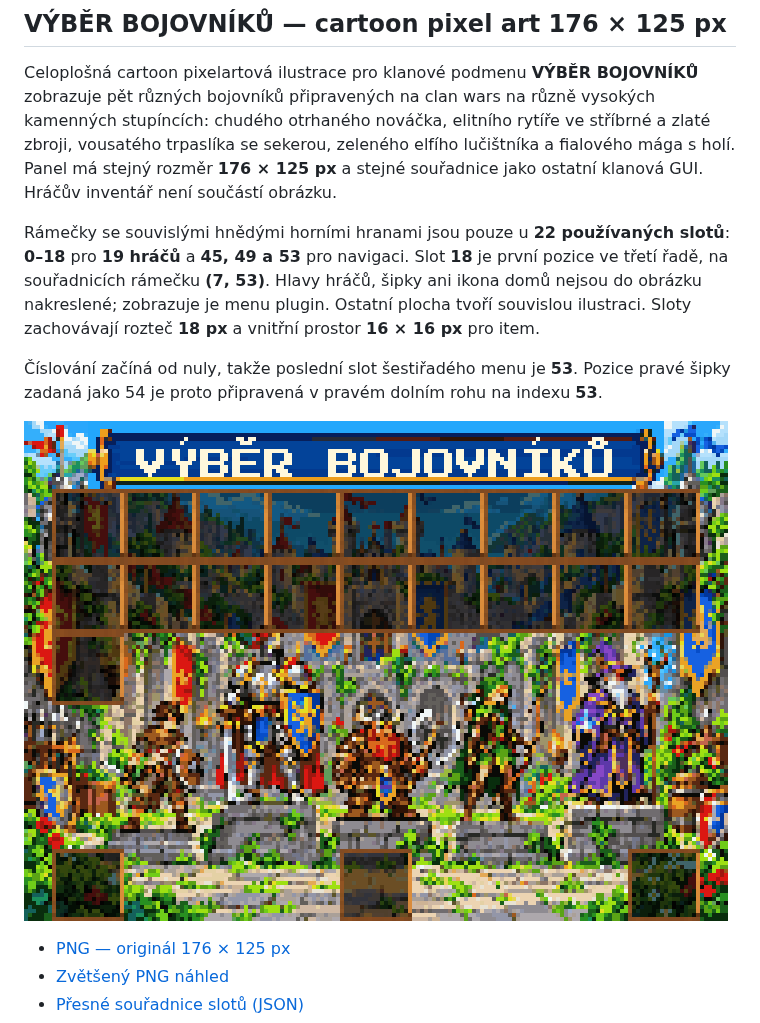
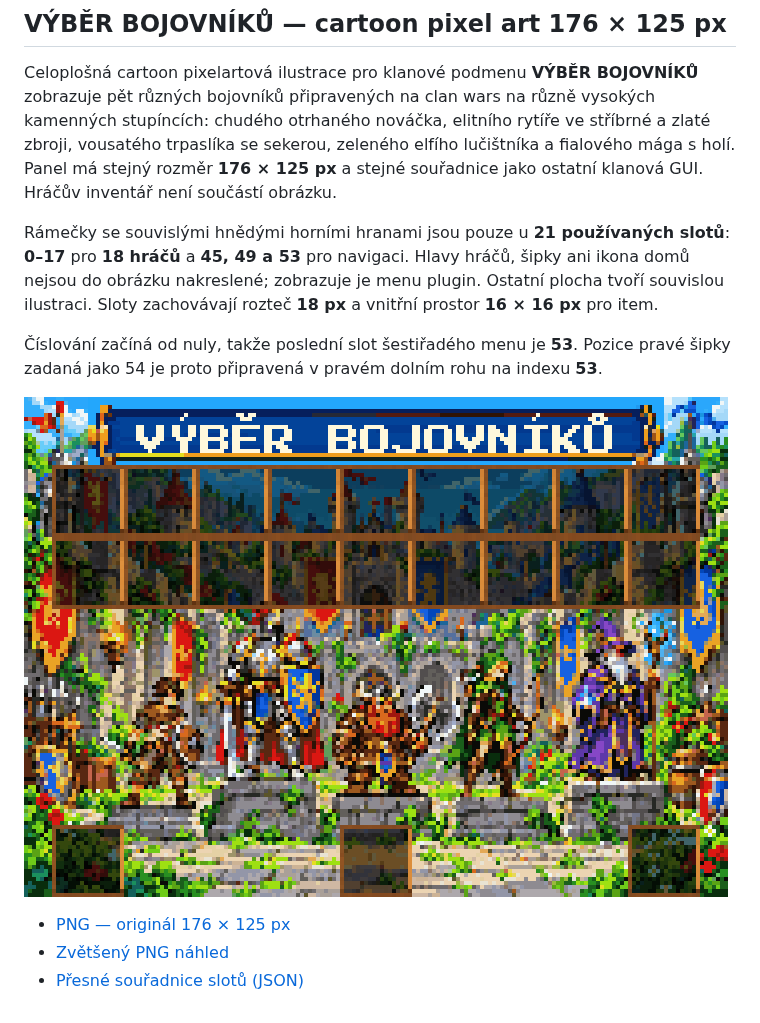
Before and after one commit to MaftynosOupenSiource/obrazky, a Markdown page: README.md, the part around the change. GitHub-like rendering; pictures changed too: vyber_bojovniku_gui_preview.png.

Commit message:
Correct warrior player slots to zero through seventeen

```diff
--- a/README.md
+++ b/README.md
@@ -146,7 +146,7 @@ V ItemsAdder přiřaď novému obrázku vlastní fontový znak. Zarovnání př
 
 Celoplošná cartoon pixelartová ilustrace pro klanové podmenu **VÝBĚR BOJOVNÍKŮ** zobrazuje pět různých bojovníků připravených na clan wars na různě vysokých kamenných stupíncích: chudého otrhaného nováčka, elitního rytíře ve stříbrné a zlaté zbroji, vousatého trpaslíka se sekerou, zeleného elfího lučištníka a fialového mága s holí. Panel má stejný rozměr **176 × 125 px** a stejné souřadnice jako ostatní klanová GUI. Hráčův inventář není součástí obrázku.
 
-Rámečky se souvislými hnědými horními hranami jsou pouze u **22 používaných slotů**: **0–18** pro **19 hráčů** a **45, 49 a 53** pro navigaci. Slot **18** je první pozice ve třetí řadě, na souřadnicích rámečku **(7, 53)**. Hlavy hráčů, šipky ani ikona domů nejsou do obrázku nakreslené; zobrazuje je menu plugin. Ostatní plocha tvoří souvislou ilustraci. Sloty zachovávají rozteč **18 px** a vnitřní prostor **16 × 16 px** pro item.
+Rámečky se souvislými hnědými horními hranami jsou pouze u **21 používaných slotů**: **0–17** pro **18 hráčů** a **45, 49 a 53** pro navigaci. Hlavy hráčů, šipky ani ikona domů nejsou do obrázku nakreslené; zobrazuje je menu plugin. Ostatní plocha tvoří souvislou ilustraci. Sloty zachovávají rozteč **18 px** a vnitřní prostor **16 × 16 px** pro item.
 
 Číslování začíná od nuly, takže poslední slot šestiřadého menu je **53**. Pozice pravé šipky zadaná jako 54 je proto připravená v pravém dolním rohu na indexu **53**.
 
```
Also changed, not shown: vyber_bojovniku_gui_176x125.png, 1 other file.
